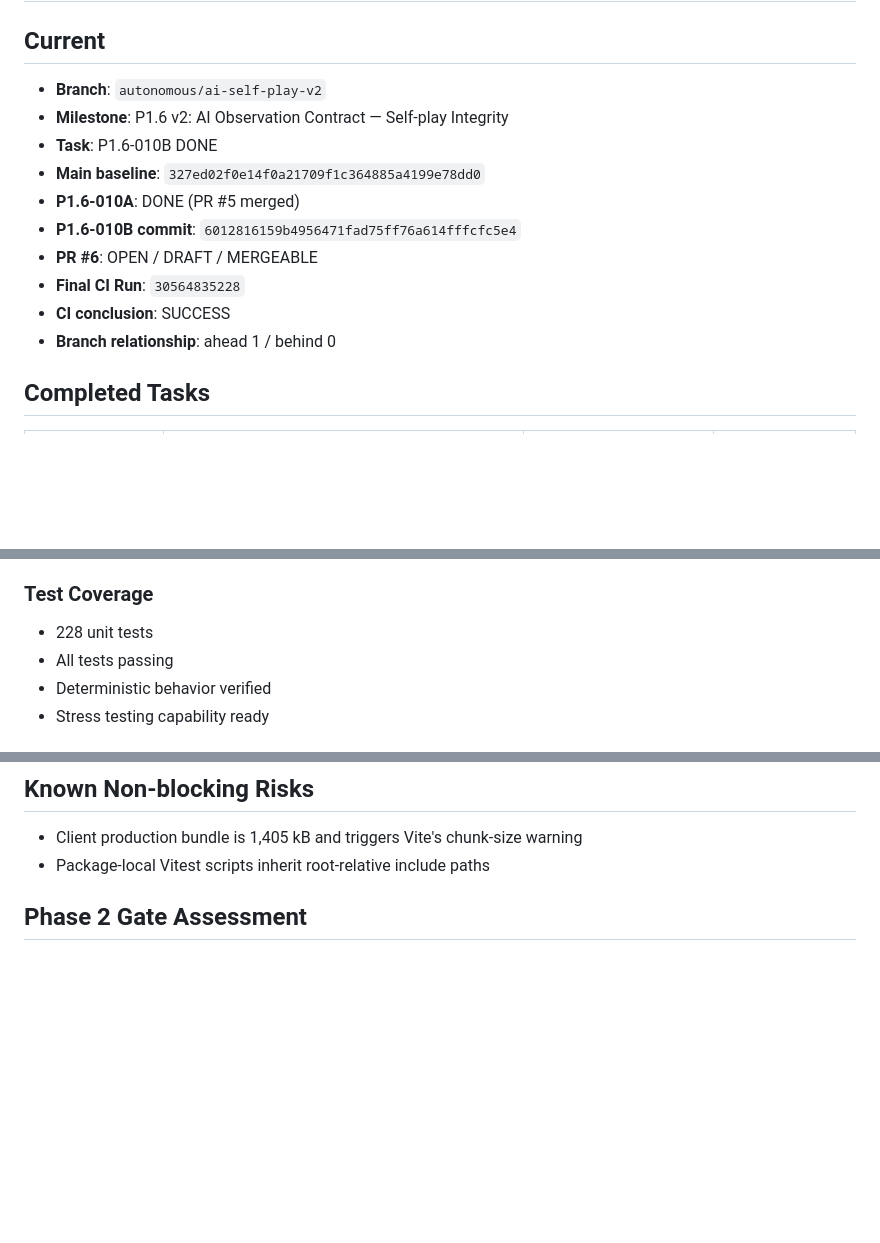
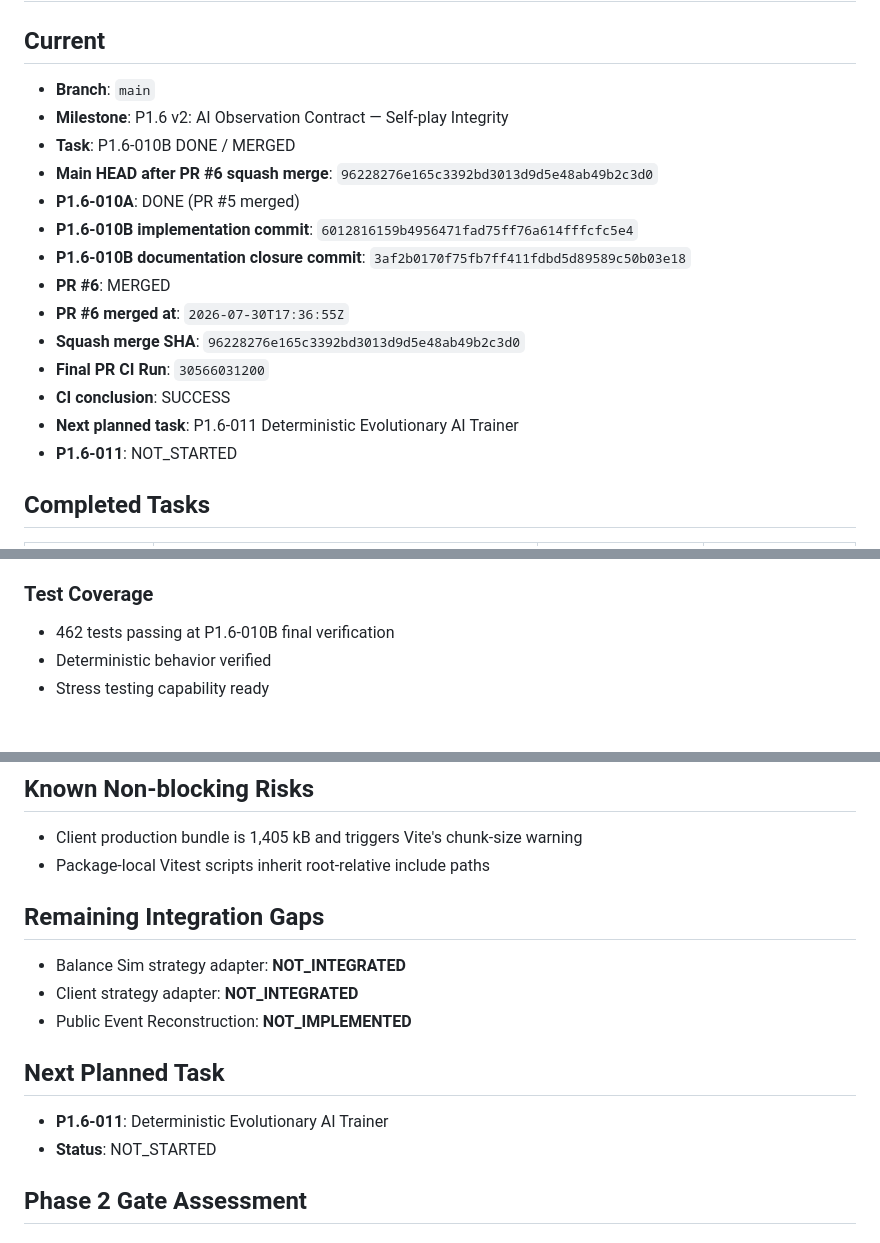
Before and after one commit to KL-4ndroid/chaos-td, a Markdown page: AUTONOMOUS_STATUS.md, 3 parts joined by grey strips. GitHub-like rendering; blank space fills up the shorter version.

Commit message:
docs: record P1.6-010B merge

```diff
--- a/AUTONOMOUS_STATUS.md
+++ b/AUTONOMOUS_STATUS.md
@@ -2,16 +2,20 @@
 
 ## Current
 
-- **Branch**: `autonomous/ai-self-play-v2`
+- **Branch**: `main`
 - **Milestone**: P1.6 v2: AI Observation Contract — Self-play Integrity
-- **Task**: P1.6-010B DONE
-- **Main baseline**: `327ed02f0e14f0a21709f1c364885a4199e78dd0`
+- **Task**: P1.6-010B DONE / MERGED
+- **Main HEAD after PR #6 squash merge**: `96228276e165c3392bd3013d9d5e48ab49b2c3d0`
 - **P1.6-010A**: DONE (PR #5 merged)
-- **P1.6-010B commit**: `6012816159b4956471fad75ff76a614fffcfc5e4`
-- **PR #6**: OPEN / DRAFT / MERGEABLE
-- **Final CI Run**: `30564835228`
+- **P1.6-010B implementation commit**: `6012816159b4956471fad75ff76a614fffcfc5e4`
+- **P1.6-010B documentation closure commit**: `3af2b0170f75fb7ff411fdbd5d89589c50b03e18`
+- **PR #6**: MERGED
+- **PR #6 merged at**: `2026-07-30T17:36:55Z`
+- **Squash merge SHA**: `96228276e165c3392bd3013d9d5e48ab49b2c3d0`
+- **Final PR CI Run**: `30566031200`
 - **CI conclusion**: SUCCESS
-- **Branch relationship**: ahead 1 / behind 0
+- **Next planned task**: P1.6-011 Deterministic Evolutionary AI Trainer
+- **P1.6-011**: NOT_STARTED
 
 ## Completed Tasks
 
@@ -104,8 +108,7 @@
 - Client: Phaser rendering with placeholder graphics
 
 ### Test Coverage
-- 228 unit tests
-- All tests passing
+- 462 tests passing at P1.6-010B final verification
 - Deterministic behavior verified
 - Stress testing capability ready
 
@@ -119,6 +122,17 @@
 
 - Client production bundle is 1,405 kB and triggers Vite's chunk-size warning
 - Package-local Vitest scripts inherit root-relative include paths
+
+## Remaining Integration Gaps
+
+- Balance Sim strategy adapter: **NOT_INTEGRATED**
+- Client strategy adapter: **NOT_INTEGRATED**
+- Public Event Reconstruction: **NOT_IMPLEMENTED**
+
+## Next Planned Task
+
+- **P1.6-011**: Deterministic Evolutionary AI Trainer
+- **Status**: NOT_STARTED
 
 ## Phase 2 Gate Assessment
 
```
Also changed, not shown: other parts of AUTONOMOUS_STATUS.md (+2 -2 lines).
